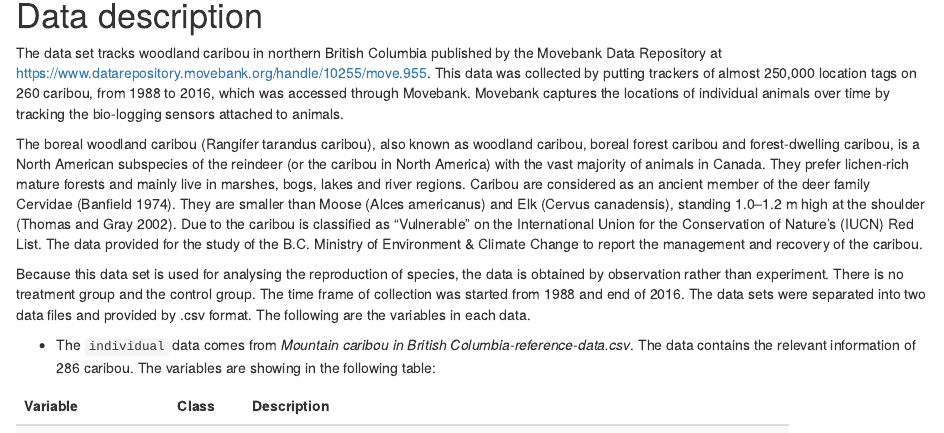
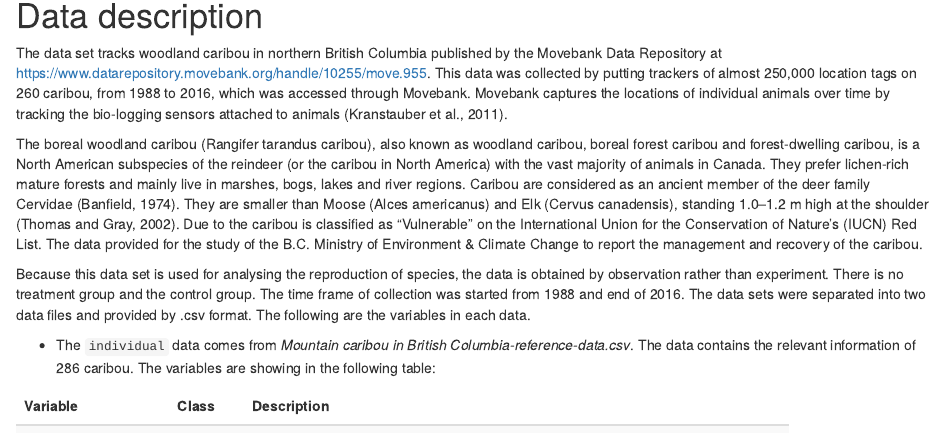
Before and after one commit to etc5521-2020/assignment-1-taipan, an R Markdown document (index.Rmd): the page in a window 1100 px wide, from 690 px down. Rendered offline with R 4.5, knitr and Pandoc, with nearby package versions; some code elsewhere in the file could not run offline.

Commit message:
Adding and fixing references.

```diff
--- a/index.Rmd
+++ b/index.Rmd
@@ -25,9 +25,9 @@ library(kableExtra)
 
 # Data description
 
-The data set tracks woodland caribou in northern British Columbia published by the Movebank Data Repository at https://www.datarepository.movebank.org/handle/10255/move.955. This data was collected by putting trackers of almost 250,000 location tags on 260 caribou, from 1988 to 2016, which was accessed through Movebank. Movebank captures the locations of individual animals over time by tracking the bio-logging sensors attached to animals.
+The data set tracks woodland caribou in northern British Columbia published by the Movebank Data Repository at https://www.datarepository.movebank.org/handle/10255/move.955. This data was collected by putting trackers of almost 250,000 location tags on 260 caribou, from 1988 to 2016, which was accessed through Movebank. Movebank captures the locations of individual animals over time by tracking the bio-logging sensors attached to animals (Kranstauber et al., 2011).
 
-The boreal woodland caribou (Rangifer tarandus caribou), also known as woodland caribou, boreal forest caribou and forest-dwelling caribou, is a North American subspecies of the reindeer (or the caribou in North America) with the vast majority of animals in Canada. They prefer lichen-rich mature forests and mainly live in marshes, bogs, lakes and river regions. Caribou are considered as an ancient member of the deer family Cervidae (Banfield 1974). They are smaller than Moose (Alces americanus) and Elk (Cervus canadensis), standing 1.0–1.2 m high at the shoulder (Thomas and Gray 2002). Due to the caribou is classified as "Vulnerable" on the International Union for the Conservation of Nature's (IUCN) Red List. The data provided for the study of the B.C. Ministry of Environment & Climate Change to report the management and recovery of the caribou.
+The boreal woodland caribou (Rangifer tarandus caribou), also known as woodland caribou, boreal forest caribou and forest-dwelling caribou, is a North American subspecies of the reindeer (or the caribou in North America) with the vast majority of animals in Canada. They prefer lichen-rich mature forests and mainly live in marshes, bogs, lakes and river regions. Caribou are considered as an ancient member of the deer family Cervidae (Banfield, 1974). They are smaller than Moose (Alces americanus) and Elk (Cervus canadensis), standing 1.0–1.2 m high at the shoulder (Thomas and Gray, 2002). Due to the caribou is classified as "Vulnerable" on the International Union for the Conservation of Nature's (IUCN) Red List. The data provided for the study of the B.C. Ministry of Environment & Climate Change to report the management and recovery of the caribou.
 
 Because this data set is used for analysing the reproduction of species, the data is obtained by observation rather than experiment. There is no treatment group and the control group. The time frame of collection was started from 1988 and end of 2016. The data sets were separated into two data files and provided by .csv format. The following are the variables in each data.
 
```
